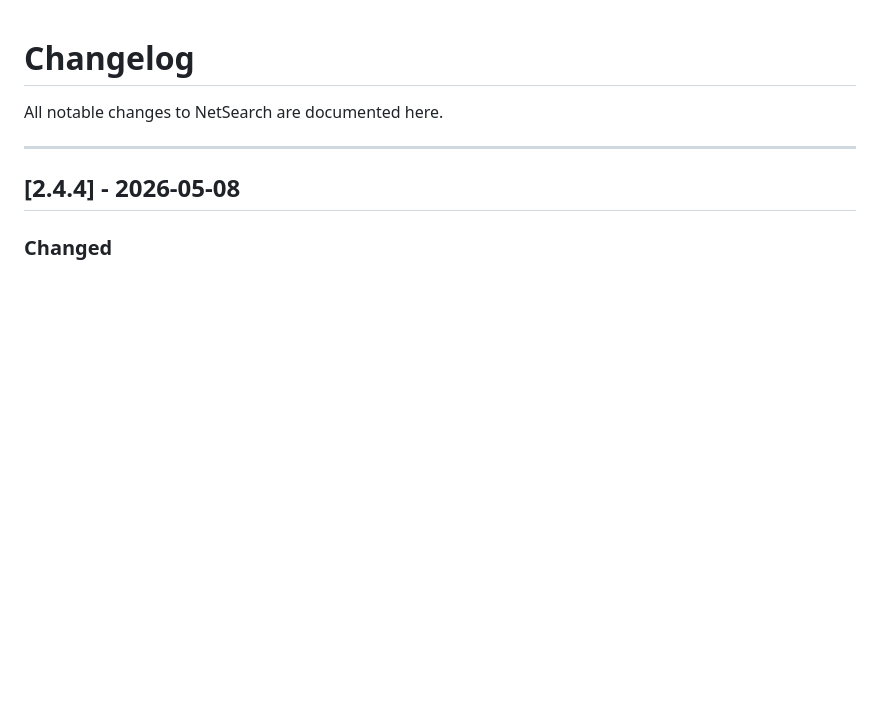
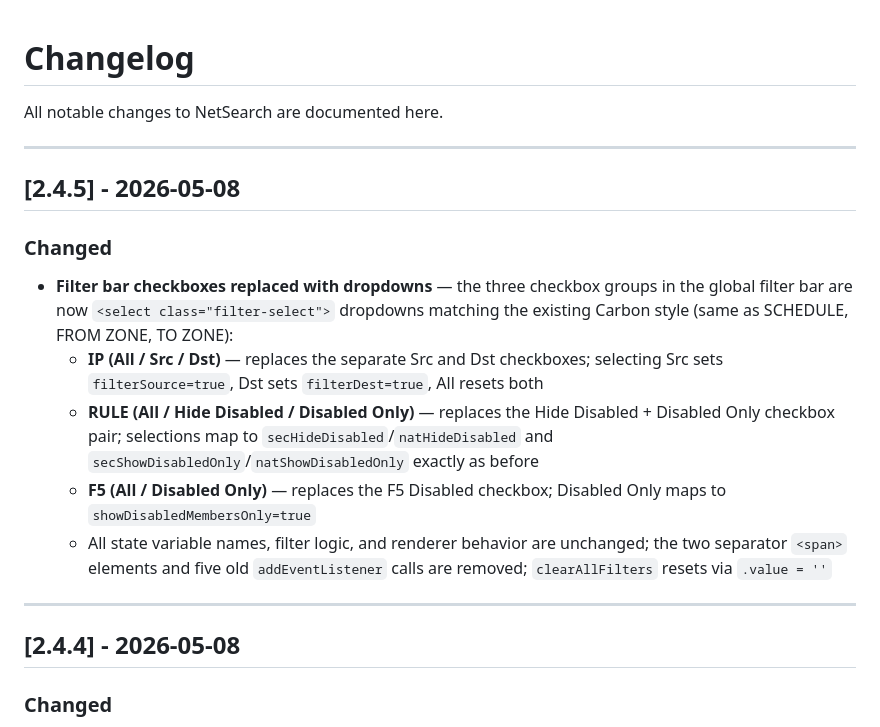
Before and after one commit to ccclll1228/NetSearch_claude_sqlite, a Markdown page: CHANGELOG.md, the part around the change. GitHub-like rendering; blank space fills up the shorter version.

Commit message:
docs: changelog entry for filter bar checkbox → dropdown [2.4.5]
Co-Authored-By: Claude Sonnet 4.6 <noreply@anthropic.com>

```diff
--- a/CHANGELOG.md
+++ b/CHANGELOG.md
@@ -1,6 +1,17 @@
 # Changelog
 
 All notable changes to NetSearch are documented here.
+
+---
+
+## [2.4.5] - 2026-05-08
+
+### Changed
+- **Filter bar checkboxes replaced with dropdowns** — the three checkbox groups in the global filter bar are now `<select class="filter-select">` dropdowns matching the existing Carbon style (same as SCHEDULE, FROM ZONE, TO ZONE):
+  - **IP (All / Src / Dst)** — replaces the separate Src and Dst checkboxes; selecting Src sets `filterSource=true`, Dst sets `filterDest=true`, All resets both
+  - **RULE (All / Hide Disabled / Disabled Only)** — replaces the Hide Disabled + Disabled Only checkbox pair; selections map to `secHideDisabled`/`natHideDisabled` and `secShowDisabledOnly`/`natShowDisabledOnly` exactly as before
+  - **F5 (All / Disabled Only)** — replaces the F5 Disabled checkbox; Disabled Only maps to `showDisabledMembersOnly=true`
+  - All state variable names, filter logic, and renderer behavior are unchanged; the two separator `<span>` elements and five old `addEventListener` calls are removed; `clearAllFilters` resets via `.value = ''`
 
 ---
 
```
